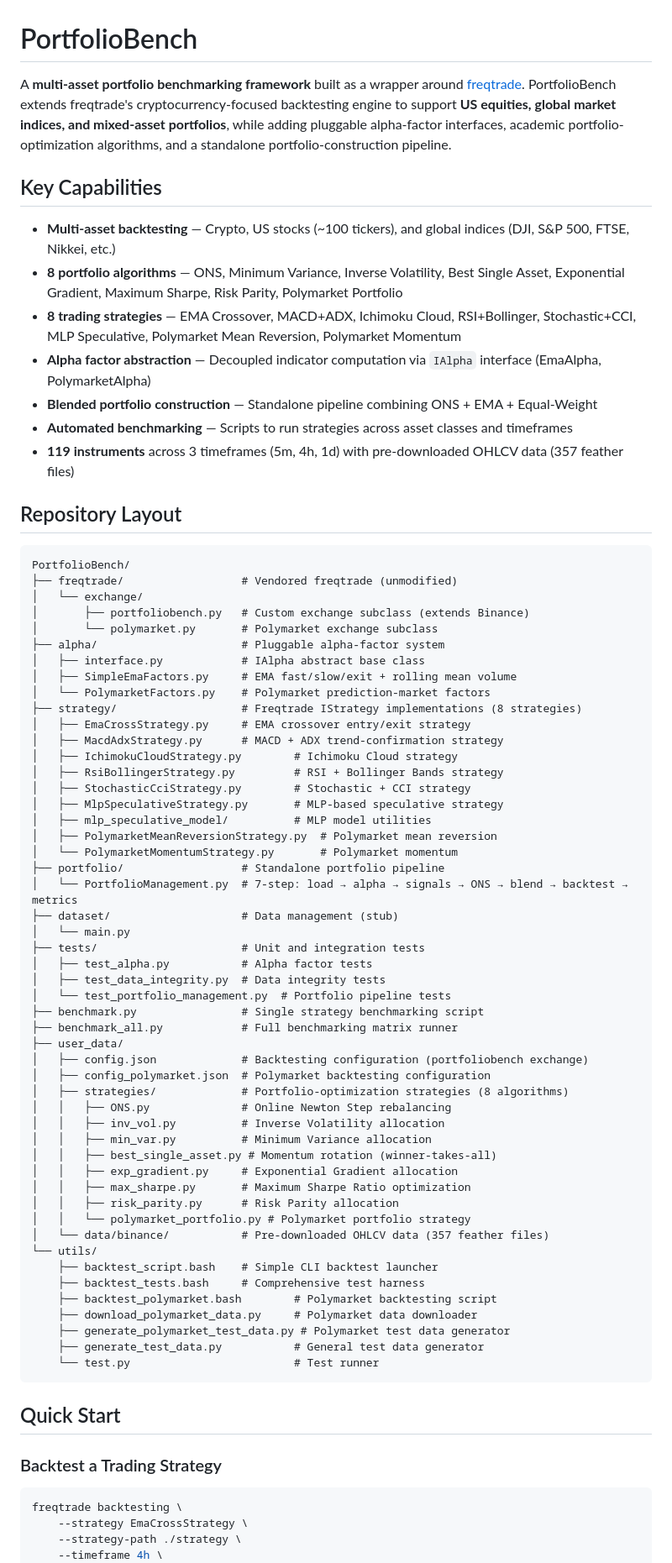
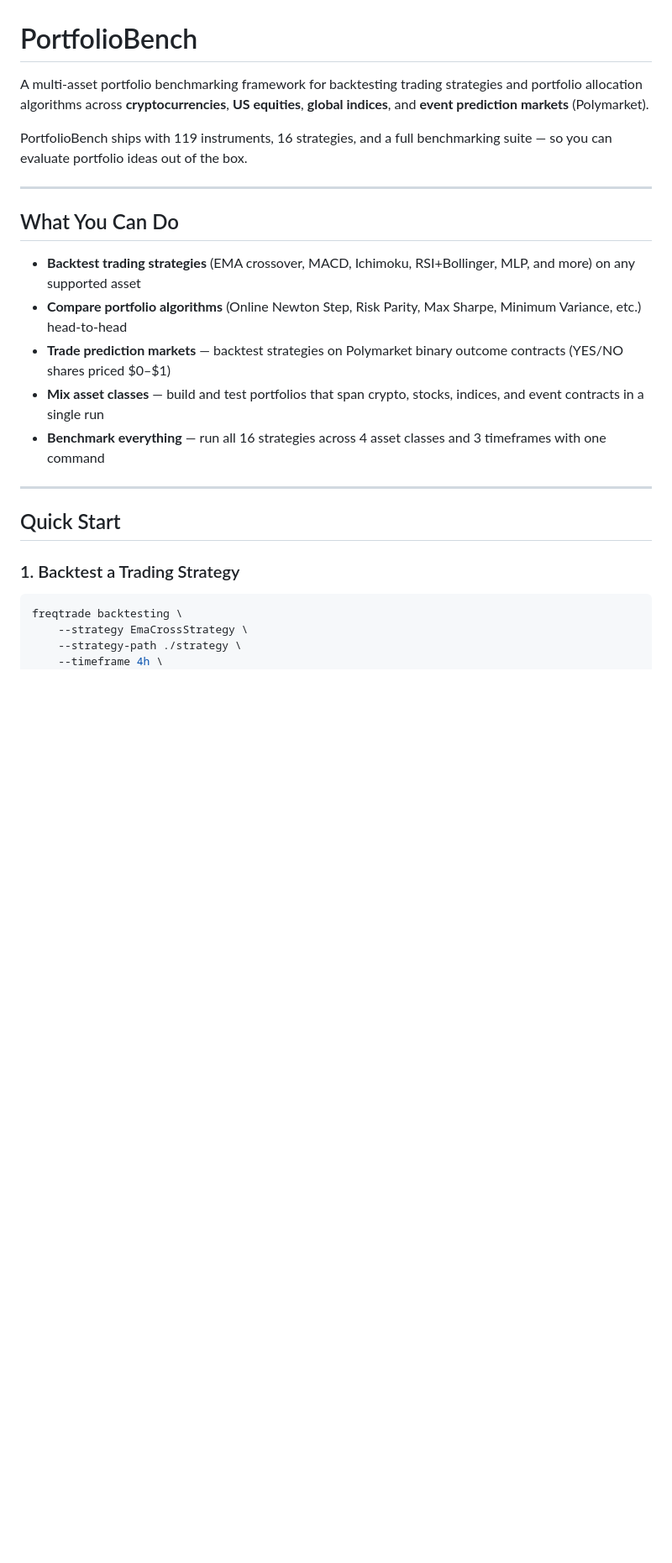
Before and after one commit to mlsys-io/PortfolioBench, a Markdown page: README.md, the part around one of its changes. Shown at 84% size. Rendered like a GitHub page; blank space fills up the shorter version.

````diff
--- a/README.md
+++ b/README.md
@@ -1,75 +1,24 @@
 # PortfolioBench
 
-A **multi-asset portfolio benchmarking framework** built as a wrapper around [freqtrade](https://github.com/freqtrade/freqtrade). PortfolioBench extends freqtrade's cryptocurrency-focused backtesting engine to support **US equities, global market indices, and mixed-asset portfolios**, while adding pluggable alpha-factor interfaces, academic portfolio-optimization algorithms, and a standalone portfolio-construction pipeline.
+A multi-asset portfolio benchmarking framework for backtesting trading strategies and portfolio allocation algorithms across **cryptocurrencies**, **US equities**, **global indices**, and **event prediction markets** (Polymarket).
 
-## Key Capabilities
+PortfolioBench ships with 119 instruments, 16 strategies, and a full benchmarking suite — so you can evaluate portfolio ideas out of the box.
 
-- **Multi-asset backtesting** — Crypto, US stocks (~100 tickers), and global indices (DJI, S&P 500, FTSE, Nikkei, etc.)
-- **8 portfolio algorithms** — ONS, Minimum Variance, Inverse Volatility, Best Single Asset, Exponential Gradient, Maximum Sharpe, Risk Parity, Polymarket Portfolio
-- **8 trading strategies** — EMA Crossover, MACD+ADX, Ichimoku Cloud, RSI+Bollinger, Stochastic+CCI, MLP Speculative, Polymarket Mean Reversion, Polymarket Momentum
-- **Alpha factor abstraction** — Decoupled indicator computation via `IAlpha` interface (EmaAlpha, PolymarketAlpha)
-- **Blended portfolio construction** — Standalone pipeline combining ONS + EMA + Equal-Weight
-- **Automated benchmarking** — Scripts to run strategies across asset classes and timeframes
-- **119 instruments** across 3 timeframes (5m, 4h, 1d) with pre-downloaded OHLCV data (357 feather files)
+---
 
-## Repository Layout
+## What You Can Do
 
-```
-PortfolioBench/
-├── freqtrade/                  # Vendored freqtrade (unmodified)
-│   └── exchange/
-│       ├── portfoliobench.py   # Custom exchange subclass (extends Binance)
-│       └── polymarket.py       # Polymarket exchange subclass
-├── alpha/                      # Pluggable alpha-factor system
-│   ├── interface.py            # IAlpha abstract base class
-│   ├── SimpleEmaFactors.py     # EMA fast/slow/exit + rolling mean volume
-│   └── PolymarketFactors.py    # Polymarket prediction-market factors
-├── strategy/                   # Freqtrade IStrategy implementations (8 strategies)
-│   ├── EmaCrossStrategy.py     # EMA crossover entry/exit strategy
-│   ├── MacdAdxStrategy.py      # MACD + ADX trend-confirmation strategy
-│   ├── IchimokuCloudStrategy.py        # Ichimoku Cloud strategy
-│   ├── RsiBollingerStrategy.py         # RSI + Bollinger Bands strategy
-│   ├── StochasticCciStrategy.py        # Stochastic + CCI strategy
-│   ├── MlpSpeculativeStrategy.py       # MLP-based speculative strategy
-│   ├── mlp_speculative_model/          # MLP model utilities
-│   ├── PolymarketMeanReversionStrategy.py  # Polymarket mean reversion
-│   └── PolymarketMomentumStrategy.py       # Polymarket momentum
-├── portfolio/                  # Standalone portfolio pipeline
-│   └── PortfolioManagement.py  # 7-step: load → alpha → signals → ONS → blend → backtest → metrics
-├── dataset/                    # Data management (stub)
-│   └── main.py
-├── tests/                      # Unit and integration tests
-│   ├── test_alpha.py           # Alpha factor tests
-│   ├── test_data_integrity.py  # Data integrity tests
-│   └── test_portfolio_management.py  # Portfolio pipeline tests
-├── benchmark.py                # Single strategy benchmarking script
-├── benchmark_all.py            # Full benchmarking matrix runner
-├── user_data/
-│   ├── config.json             # Backtesting configuration (portfoliobench exchange)
-│   ├── config_polymarket.json  # Polymarket backtesting configuration
-│   ├── strategies/             # Portfolio-optimization strategies (8 algorithms)
-│   │   ├── ONS.py              # Online Newton Step rebalancing
-│   │   ├── inv_vol.py          # Inverse Volatility allocation
-│   │   ├── min_var.py          # Minimum Variance allocation
-│   │   ├── best_single_asset.py # Momentum rotation (winner-takes-all)
-│   │   ├── exp_gradient.py     # Exponential Gradient allocation
-│   │   ├── max_sharpe.py       # Maximum Sharpe Ratio optimization
-│   │   ├── risk_parity.py      # Risk Parity allocation
-│   │   └── polymarket_portfolio.py # Polymarket portfolio strategy
-│   └── data/binance/           # Pre-downloaded OHLCV data (357 feather files)
-└── utils/
-    ├── backtest_script.bash    # Simple CLI backtest launcher
-    ├── backtest_tests.bash     # Comprehensive test harness
-    ├── backtest_polymarket.bash        # Polymarket backtesting script
-    ├── download_polymarket_data.py     # Polymarket data downloader
-    ├── generate_polymarket_test_data.py # Polymarket test data generator
-    ├── generate_test_data.py           # General test data generator
-    └── test.py                         # Test runner
-```
+- **Backtest trading strategies** (EMA crossover, MACD, Ichimoku, RSI+Bollinger, MLP, and more) on any supported asset
+- **Compare portfolio algorithms** (Online Newton Step, Risk Parity, Max Sharpe, Minimum Variance, etc.) head-to-head
+- **Trade prediction markets** — backtest strategies on Polymarket binary outcome contracts (YES/NO shares priced $0–$1)
+- **Mix asset classes** — build and test portfolios that span crypto, stocks, indices, and event contracts in a single run
+- **Benchmark everything** — run all 16 strategies across 4 asset classes and 3 timeframes with one command
+
+---
 
 ## Quick Start
 
-### Backtest a Trading Strategy
+### 1. Backtest a Trading Strategy
 
 ```bash
 freqtrade backtesting \
````
Also changed, not shown: other parts of README.md (+166 -77 lines).
